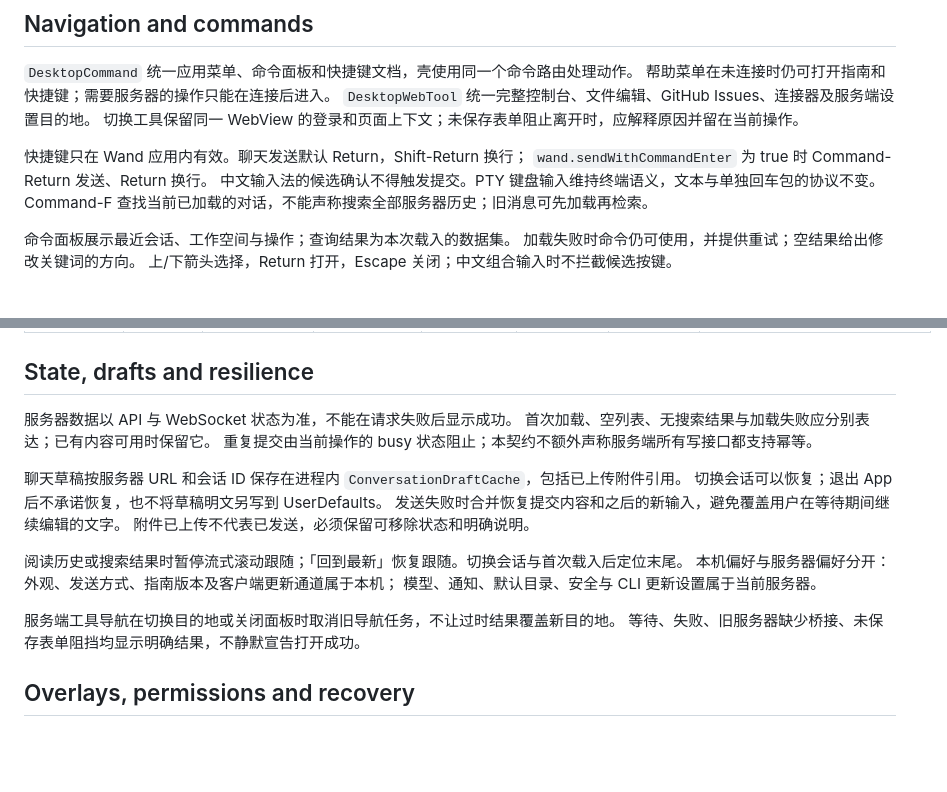
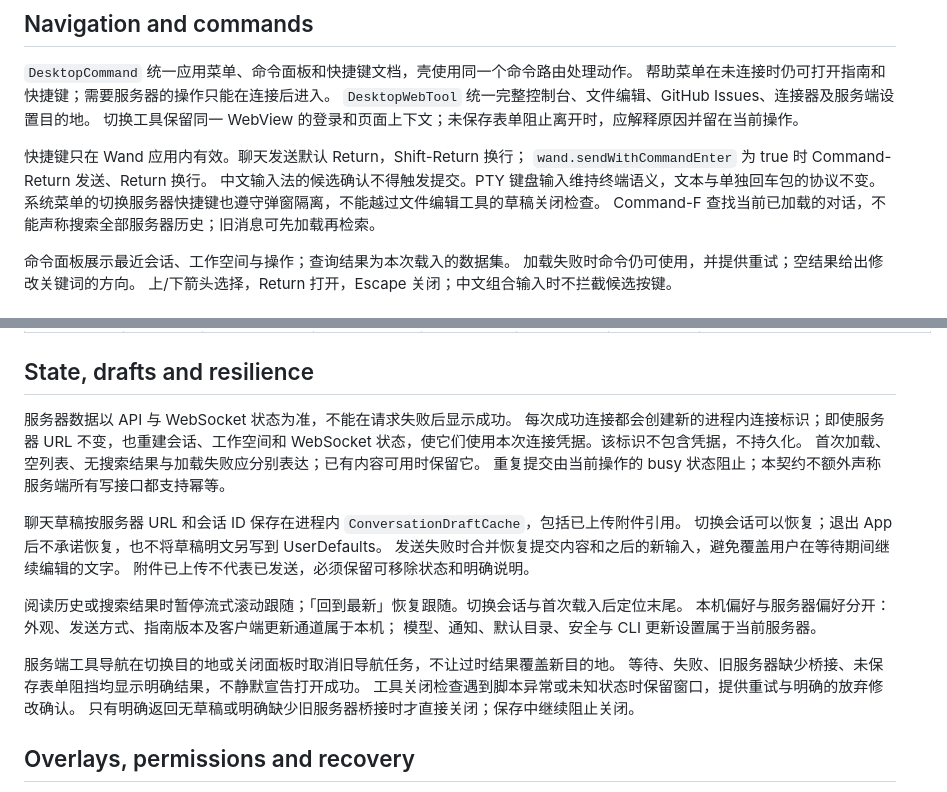
Before and after one commit to co0ontty/wand-macos, a Markdown page: UX-CONTRACT.md, 2 parts joined by grey strips. GitHub-like rendering; blank space fills up the shorter version.

```diff
--- a/UX-CONTRACT.md
+++ b/UX-CONTRACT.md
@@ -50,6 +50,7 @@
 快捷键只在 Wand 应用内有效。聊天发送默认 Return，Shift-Return 换行；
 `wand.sendWithCommandEnter` 为 true 时 Command-Return 发送、Return 换行。
 中文输入法的候选确认不得触发提交。PTY 键盘输入维持终端语义，文本与单独回车包的协议不变。
+系统菜单的切换服务器快捷键也遵守弹窗隔离，不能越过文件编辑工具的草稿关闭检查。
 Command-F 查找当前已加载的对话，不能声称搜索全部服务器历史；旧消息可先加载再检索。
 
 命令面板展示最近会话、工作空间与操作；查询结果为本次载入的数据集。
@@ -73,6 +74,8 @@ Command-F 查找当前已加载的对话，不能声称搜索全部服务器历
 ## State, drafts and resilience
 
 服务器数据以 API 与 WebSocket 状态为准，不能在请求失败后显示成功。
+每次成功连接都会创建新的进程内连接标识；即使服务器 URL 不变，也重建会话、工作空间和
+WebSocket 状态，使它们使用本次连接凭据。该标识不包含凭据，不持久化。
 首次加载、空列表、无搜索结果与加载失败应分别表达；已有内容可用时保留它。
 重复提交由当前操作的 busy 状态阻止；本契约不额外声称服务端所有写接口都支持幂等。
 
@@ -87,6 +90,8 @@ Command-F 查找当前已加载的对话，不能声称搜索全部服务器历
 
 服务端工具导航在切换目的地或关闭面板时取消旧导航任务，不让过时结果覆盖新目的地。
 等待、失败、旧服务器缺少桥接、未保存表单阻挡均显示明确结果，不静默宣告打开成功。
+工具关闭检查遇到脚本异常或未知状态时保留窗口，提供重试与明确的放弃修改确认。
+只有明确返回无草稿或明确缺少旧服务器桥接时才直接关闭；保存中继续阻止关闭。
 
 ## Overlays, permissions and recovery
 
```
Also changed, not shown: docs/desktop-refactor/verification.md (+27 -1 lines), docs/macOS-parity.md (+1 -0 lines), docs/desktop-refactor/close-protection.png (added), 7 other files.
